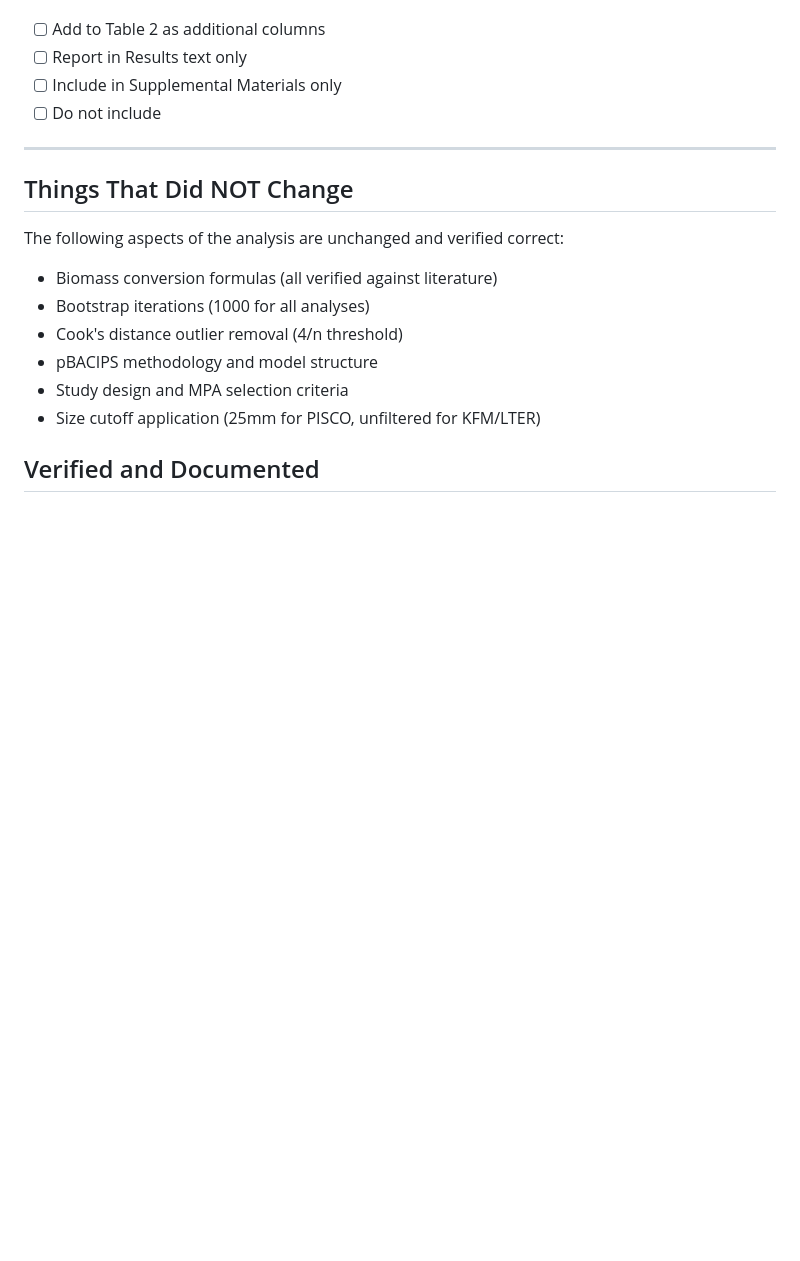
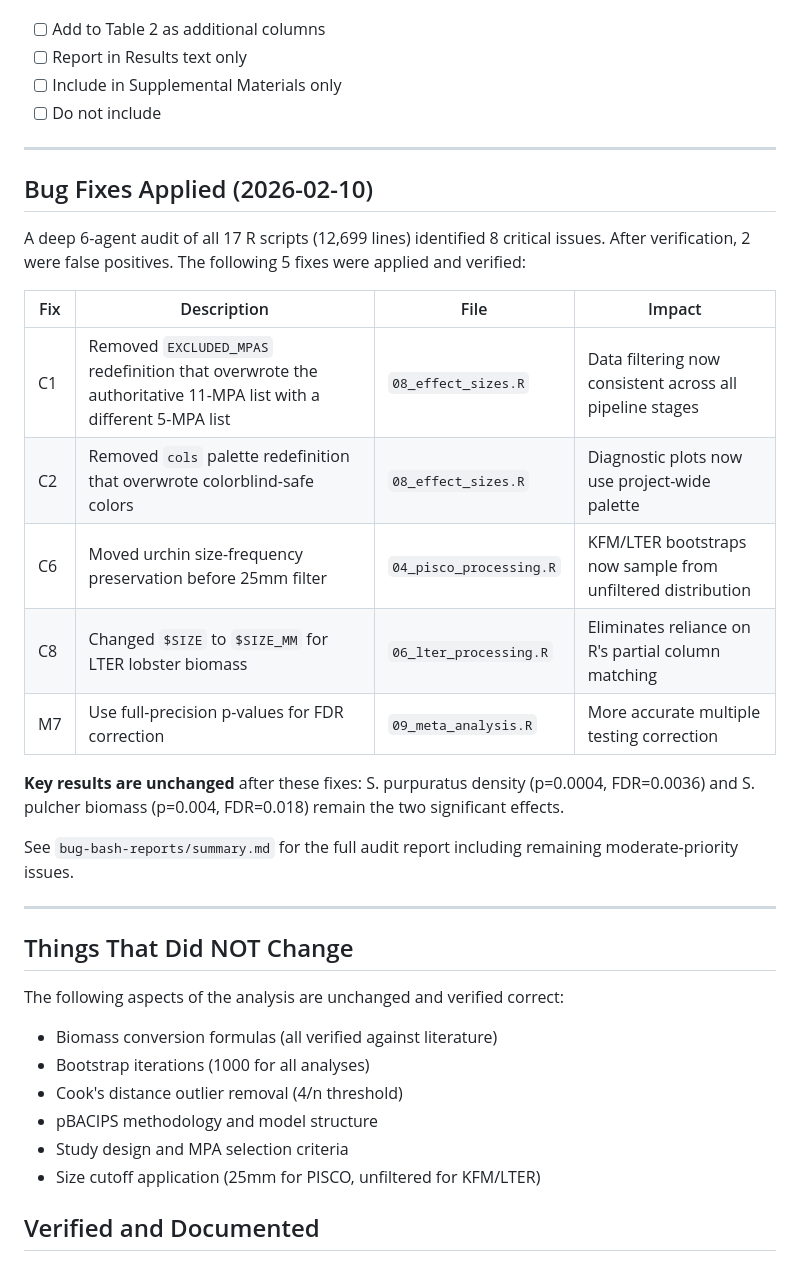
Before and after one commit to stier-lab/Donham-Stier-CA-MPA-2026, a Markdown page: docs/CHANGELOG_FOR_EMILY.md, the part around one of its changes. Drawn GitHub-style; blank space fills up the shorter version.

```diff
--- a/docs/CHANGELOG_FOR_EMILY.md
+++ b/docs/CHANGELOG_FOR_EMILY.md
@@ -234,6 +234,24 @@ Pipeline now calculates and reports tau-squared and pseudo-I-squared for meta-an
 
 ---
 
+## Bug Fixes Applied (2026-02-10)
+
+A deep 6-agent audit of all 17 R scripts (12,699 lines) identified 8 critical issues. After verification, 2 were false positives. The following 5 fixes were applied and verified:
+
+| Fix | Description | File | Impact |
+|-----|-------------|------|--------|
+| C1 | Removed `EXCLUDED_MPAS` redefinition that overwrote the authoritative 11-MPA list with a different 5-MPA list | `08_effect_sizes.R` | Data filtering now consistent across all pipeline stages |
+| C2 | Removed `cols` palette redefinition that overwrote colorblind-safe colors | `08_effect_sizes.R` | Diagnostic plots now use project-wide palette |
+| C6 | Moved urchin size-frequency preservation before 25mm filter | `04_pisco_processing.R` | KFM/LTER bootstraps now sample from unfiltered distribution |
+| C8 | Changed `$SIZE` to `$SIZE_MM` for LTER lobster biomass | `06_lter_processing.R` | Eliminates reliance on R's partial column matching |
+| M7 | Use full-precision p-values for FDR correction | `09_meta_analysis.R` | More accurate multiple testing correction |
+
+**Key results are unchanged** after these fixes: S. purpuratus density (p=0.0004, FDR=0.0036) and S. pulcher biomass (p=0.004, FDR=0.018) remain the two significant effects.
+
+See `bug-bash-reports/summary.md` for the full audit report including remaining moderate-priority issues.
+
+---
+
 ## Things That Did NOT Change
 
 The following aspects of the analysis are unchanged and verified correct:
```
Also changed, not shown: other parts of docs/CHANGELOG_FOR_EMILY.md (+1 -1 lines), docs/STATISTICAL_AUDIT_REPORT.md (+9 -5 lines), docs/methodology_review.md (+5 -5 lines).
